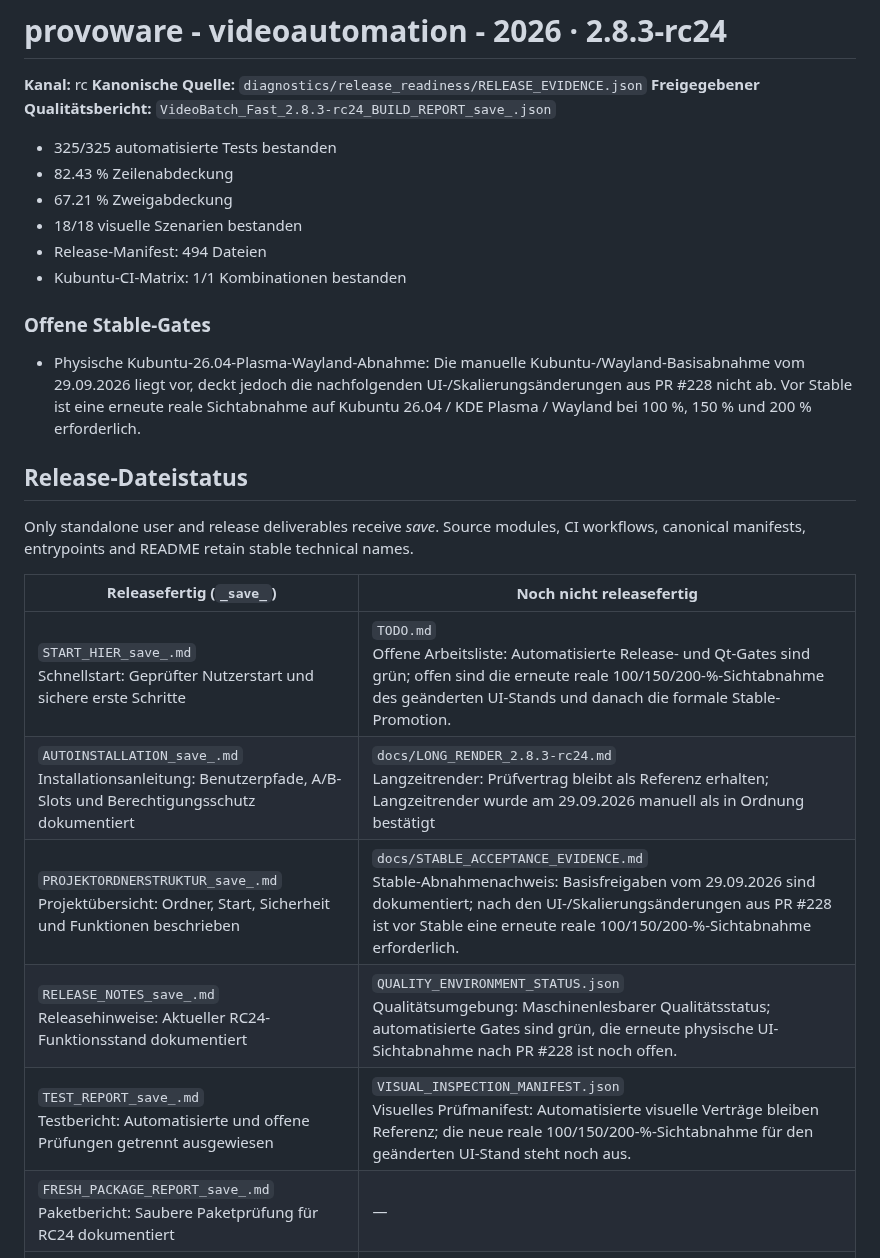
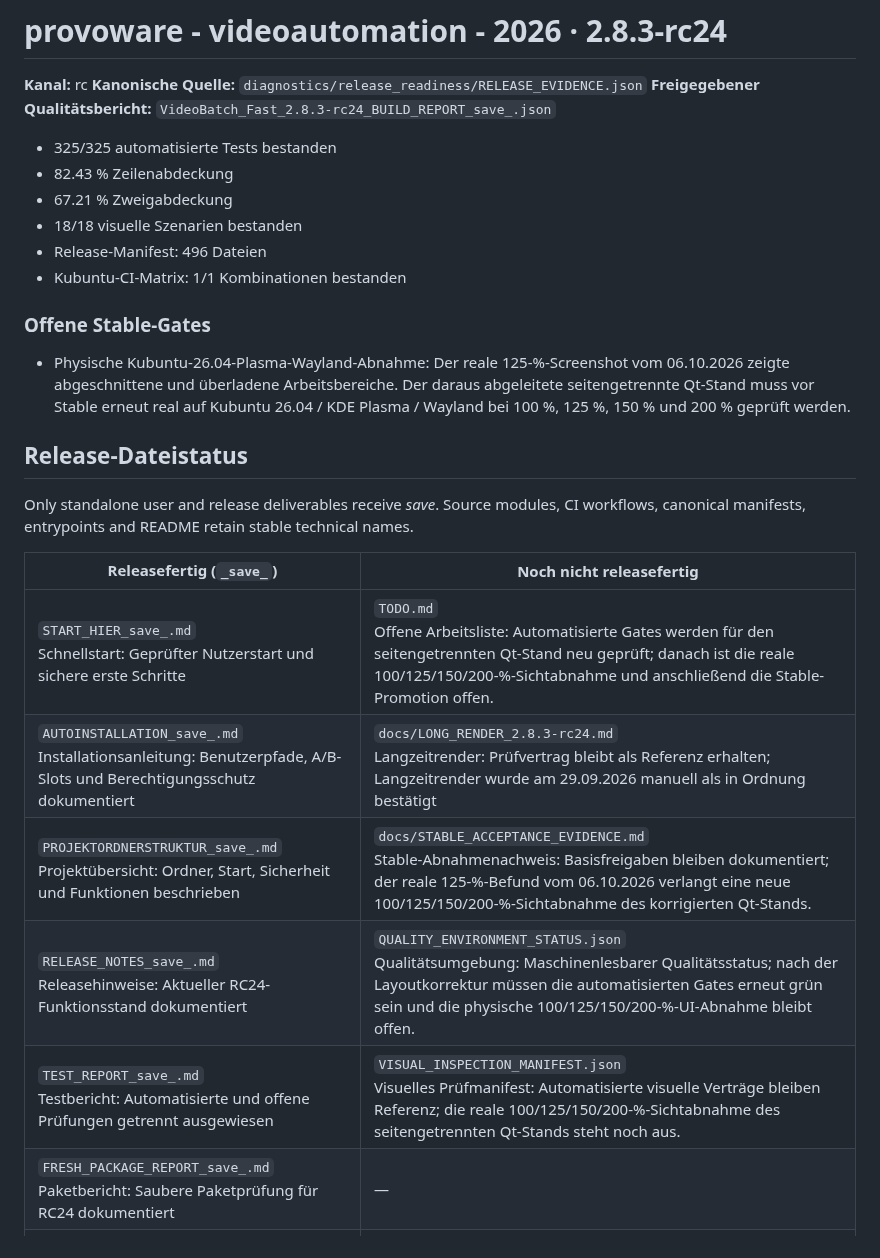
Before and after one commit to provoware/PROVOWARE_VIDEO_AUTOMATION_2026, a Markdown page: STATUS.md, the part around the change. Drawn GitHub-style.

Commit message:
Sync status with routed Qt layout gate

```diff
--- a/STATUS.md
+++ b/STATUS.md
@@ -9,12 +9,12 @@
 - 82.43 % Zeilenabdeckung
 - 67.21 % Zweigabdeckung
 - 18/18 visuelle Szenarien bestanden
-- Release-Manifest: 494 Dateien
+- Release-Manifest: 496 Dateien
 - Kubuntu-CI-Matrix: 1/1 Kombinationen bestanden
 
 ### Offene Stable-Gates
 
-- Physische Kubuntu-26.04-Plasma-Wayland-Abnahme: Die manuelle Kubuntu-/Wayland-Basisabnahme vom 29.09.2026 liegt vor, deckt jedoch die nachfolgenden UI-/Skalierungsänderungen aus PR #228 nicht ab. Vor Stable ist eine erneute reale Sichtabnahme auf Kubuntu 26.04 / KDE Plasma / Wayland bei 100 %, 150 % und 200 % erforderlich.
+- Physische Kubuntu-26.04-Plasma-Wayland-Abnahme: Der reale 125-%-Screenshot vom 06.10.2026 zeigte abgeschnittene und überladene Arbeitsbereiche. Der daraus abgeleitete seitengetrennte Qt-Stand muss vor Stable erneut real auf Kubuntu 26.04 / KDE Plasma / Wayland bei 100 %, 125 %, 150 % und 200 % geprüft werden.
 <!-- release-status:end -->
 
 <!-- release-files:start -->
@@ -24,11 +24,11 @@ Only standalone user and release deliverables receive _save_. Source modules, CI
 
 | Releasefertig (`_save_`) | Noch nicht releasefertig |
 |---|---|
-| `START_HIER_save_.md`<br>Schnellstart: Geprüfter Nutzerstart und sichere erste Schritte | `TODO.md`<br>Offene Arbeitsliste: Automatisierte Release- und Qt-Gates sind grün; offen sind die erneute reale 100/150/200-%-Sichtabnahme des geänderten UI-Stands und danach die formale Stable-Promotion. |
+| `START_HIER_save_.md`<br>Schnellstart: Geprüfter Nutzerstart und sichere erste Schritte | `TODO.md`<br>Offene Arbeitsliste: Automatisierte Gates werden für den seitengetrennten Qt-Stand neu geprüft; danach ist die reale 100/125/150/200-%-Sichtabnahme und anschließend die Stable-Promotion offen. |
 | `AUTOINSTALLATION_save_.md`<br>Installationsanleitung: Benutzerpfade, A/B-Slots und Berechtigungsschutz dokumentiert | `docs/LONG_RENDER_2.8.3-rc24.md`<br>Langzeitrender: Prüfvertrag bleibt als Referenz erhalten; Langzeitrender wurde am 29.09.2026 manuell als in Ordnung bestätigt |
-| `PROJEKTORDNERSTRUKTUR_save_.md`<br>Projektübersicht: Ordner, Start, Sicherheit und Funktionen beschrieben | `docs/STABLE_ACCEPTANCE_EVIDENCE.md`<br>Stable-Abnahmenachweis: Basisfreigaben vom 29.09.2026 sind dokumentiert; nach den UI-/Skalierungsänderungen aus PR #228 ist vor Stable eine erneute reale 100/150/200-%-Sichtabnahme erforderlich. |
-| `RELEASE_NOTES_save_.md`<br>Releasehinweise: Aktueller RC24-Funktionsstand dokumentiert | `QUALITY_ENVIRONMENT_STATUS.json`<br>Qualitätsumgebung: Maschinenlesbarer Qualitätsstatus; automatisierte Gates sind grün, die erneute physische UI-Sichtabnahme nach PR #228 ist noch offen. |
-| `TEST_REPORT_save_.md`<br>Testbericht: Automatisierte und offene Prüfungen getrennt ausgewiesen | `VISUAL_INSPECTION_MANIFEST.json`<br>Visuelles Prüfmanifest: Automatisierte visuelle Verträge bleiben Referenz; die neue reale 100/150/200-%-Sichtabnahme für den geänderten UI-Stand steht noch aus. |
+| `PROJEKTORDNERSTRUKTUR_save_.md`<br>Projektübersicht: Ordner, Start, Sicherheit und Funktionen beschrieben | `docs/STABLE_ACCEPTANCE_EVIDENCE.md`<br>Stable-Abnahmenachweis: Basisfreigaben bleiben dokumentiert; der reale 125-%-Befund vom 06.10.2026 verlangt eine neue 100/125/150/200-%-Sichtabnahme des korrigierten Qt-Stands. |
+| `RELEASE_NOTES_save_.md`<br>Releasehinweise: Aktueller RC24-Funktionsstand dokumentiert | `QUALITY_ENVIRONMENT_STATUS.json`<br>Qualitätsumgebung: Maschinenlesbarer Qualitätsstatus; nach der Layoutkorrektur müssen die automatisierten Gates erneut grün sein und die physische 100/125/150/200-%-UI-Abnahme bleibt offen. |
+| `TEST_REPORT_save_.md`<br>Testbericht: Automatisierte und offene Prüfungen getrennt ausgewiesen | `VISUAL_INSPECTION_MANIFEST.json`<br>Visuelles Prüfmanifest: Automatisierte visuelle Verträge bleiben Referenz; die reale 100/125/150/200-%-Sichtabnahme des seitengetrennten Qt-Stands steht noch aus. |
 | `FRESH_PACKAGE_REPORT_save_.md`<br>Paketbericht: Saubere Paketprüfung für RC24 dokumentiert | — |
 | `CODE_QUALITY_REPORT_2.8.3-rc24_save_.md`<br>Codequalitätsbericht: Interne Qualitätsprüfung ohne Befund | — |
 | `IMPLEMENTATION_REPORT_2.8.3-rc24_save_.md`<br>Implementierungsbericht: Umgesetzte Funktions- und Sicherheitsverträge dokumentiert | — |
```
